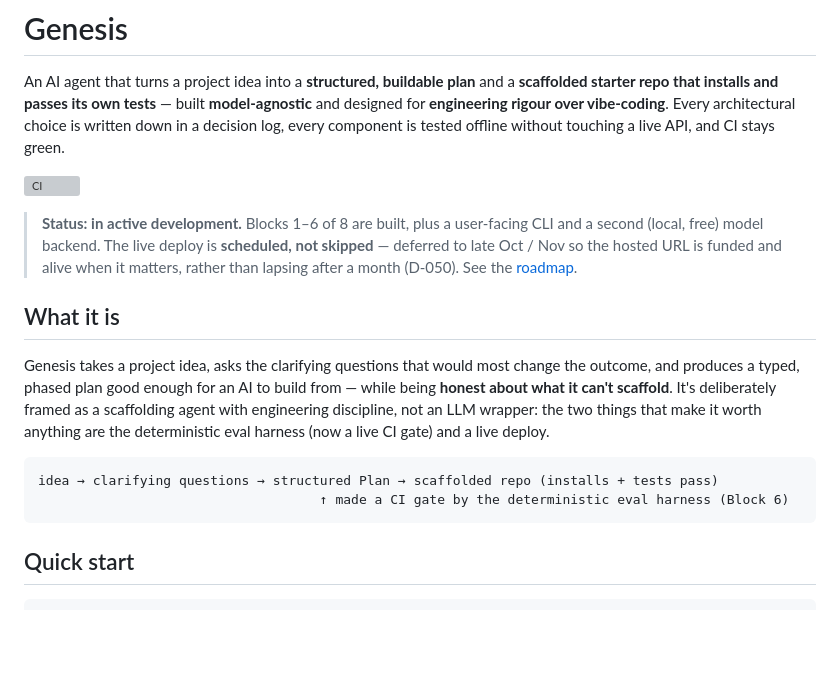
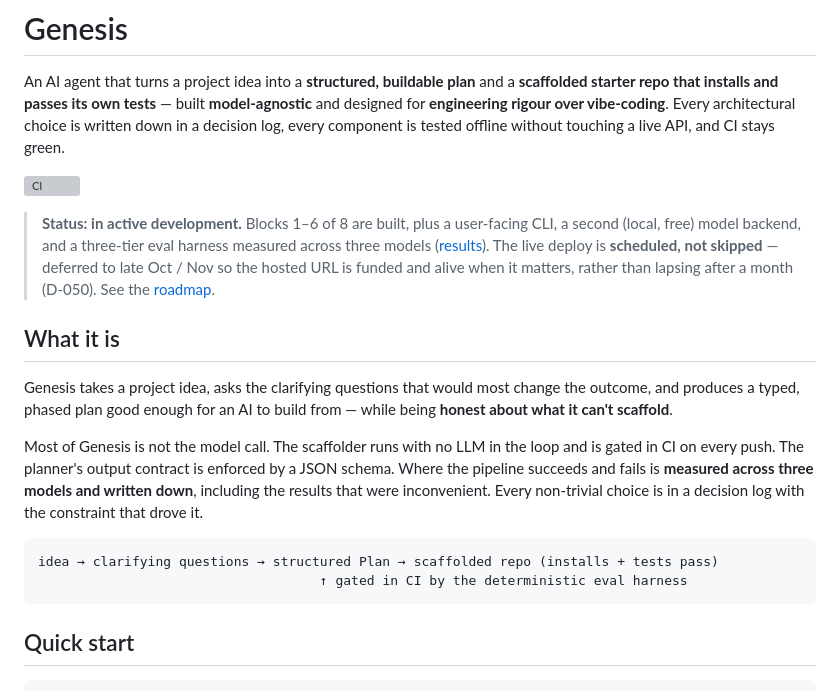
Before and after one commit to jborrajo21/genesis, a Markdown page: README.md, the part around one of its changes. Rendered like a GitHub page; blank space fills up the shorter version; grey boxes are pictures that could not be loaded.

````diff
--- a/README.md
+++ b/README.md
@@ -4,15 +4,17 @@ An AI agent that turns a project idea into a **structured, buildable plan** and
 
 ![CI](https://github.com/jborrajo21/genesis/actions/workflows/ci.yml/badge.svg)
 
-> **Status: in active development.** Blocks 1–6 of 8 are built, plus a user-facing CLI and a second (local, free) model backend. The live deploy is **scheduled, not skipped** — deferred to late Oct / Nov so the hosted URL is funded and alive when it matters, rather than lapsing after a month (D-050). See the [roadmap](#roadmap).
+> **Status: in active development.** Blocks 1–6 of 8 are built, plus a user-facing CLI, a second (local, free) model backend, and a three-tier eval harness measured across three models ([results](#eval-numbers)). The live deploy is **scheduled, not skipped** — deferred to late Oct / Nov so the hosted URL is funded and alive when it matters, rather than lapsing after a month (D-050). See the [roadmap](#roadmap).
 
 ## What it is
 
-Genesis takes a project idea, asks the clarifying questions that would most change the outcome, and produces a typed, phased plan good enough for an AI to build from — while being **honest about what it can't scaffold**. It's deliberately framed as a scaffolding agent with engineering discipline, not an LLM wrapper: the two things that make it worth anything are the deterministic eval harness (now a live CI gate) and a live deploy.
+Genesis takes a project idea, asks the clarifying questions that would most change the outcome, and produces a typed, phased plan good enough for an AI to build from — while being **honest about what it can't scaffold**.
+
+Most of Genesis is not the model call. The scaffolder runs with no LLM in the loop and is gated in CI on every push. The planner's output contract is enforced by a JSON schema. Where the pipeline succeeds and fails is **measured across three models and written down**, including the results that were inconvenient. Every non-trivial choice is in a decision log with the constraint that drove it.
 
 ```
 idea → clarifying questions → structured Plan → scaffolded repo (installs + tests pass)
-                                    ↑ made a CI gate by the deterministic eval harness (Block 6)
+                                    ↑ gated in CI by the deterministic eval harness
 ```
 
 ## Quick start
````
Also changed, not shown: other parts of README.md (+43 -29 lines).
